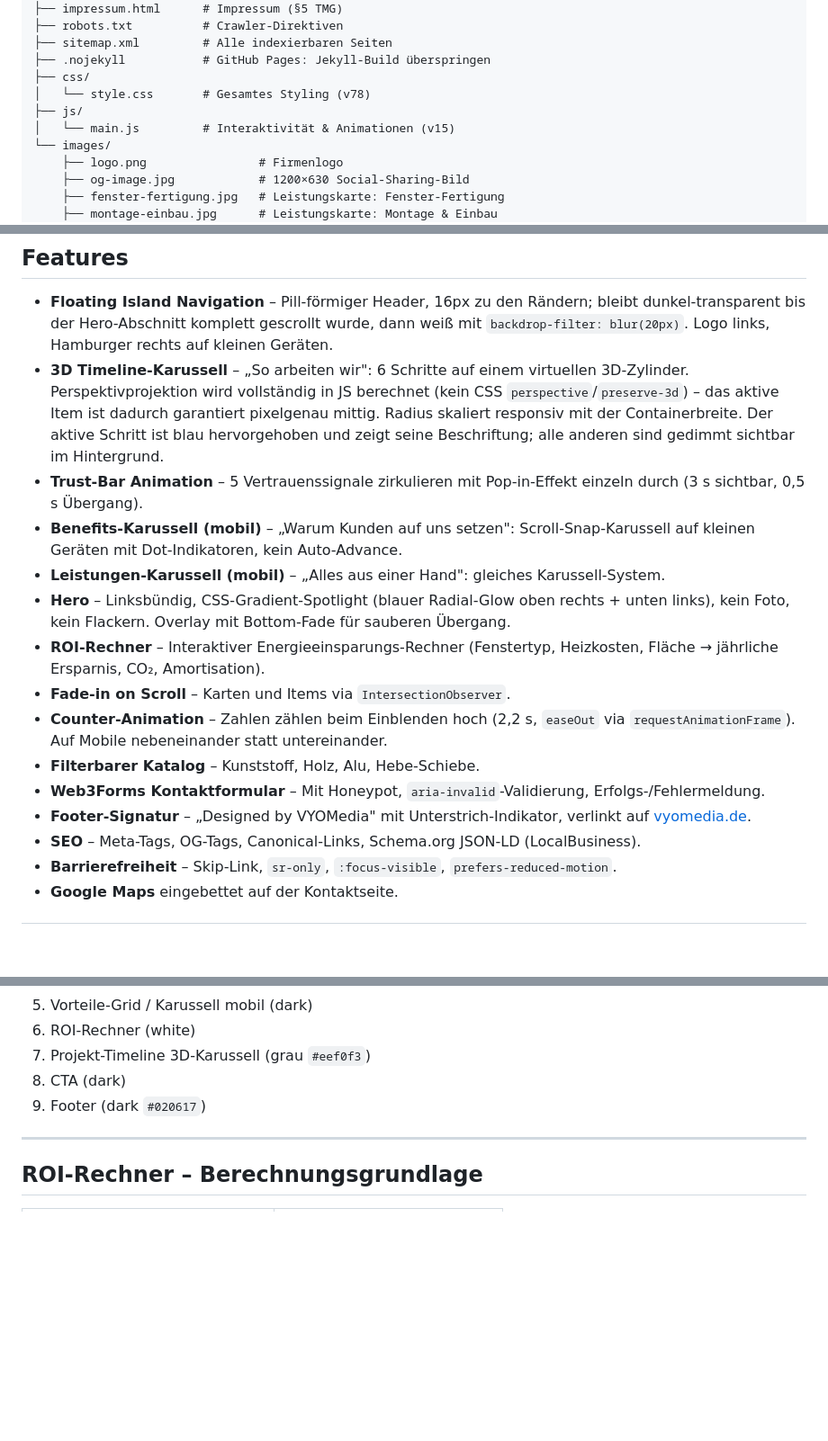
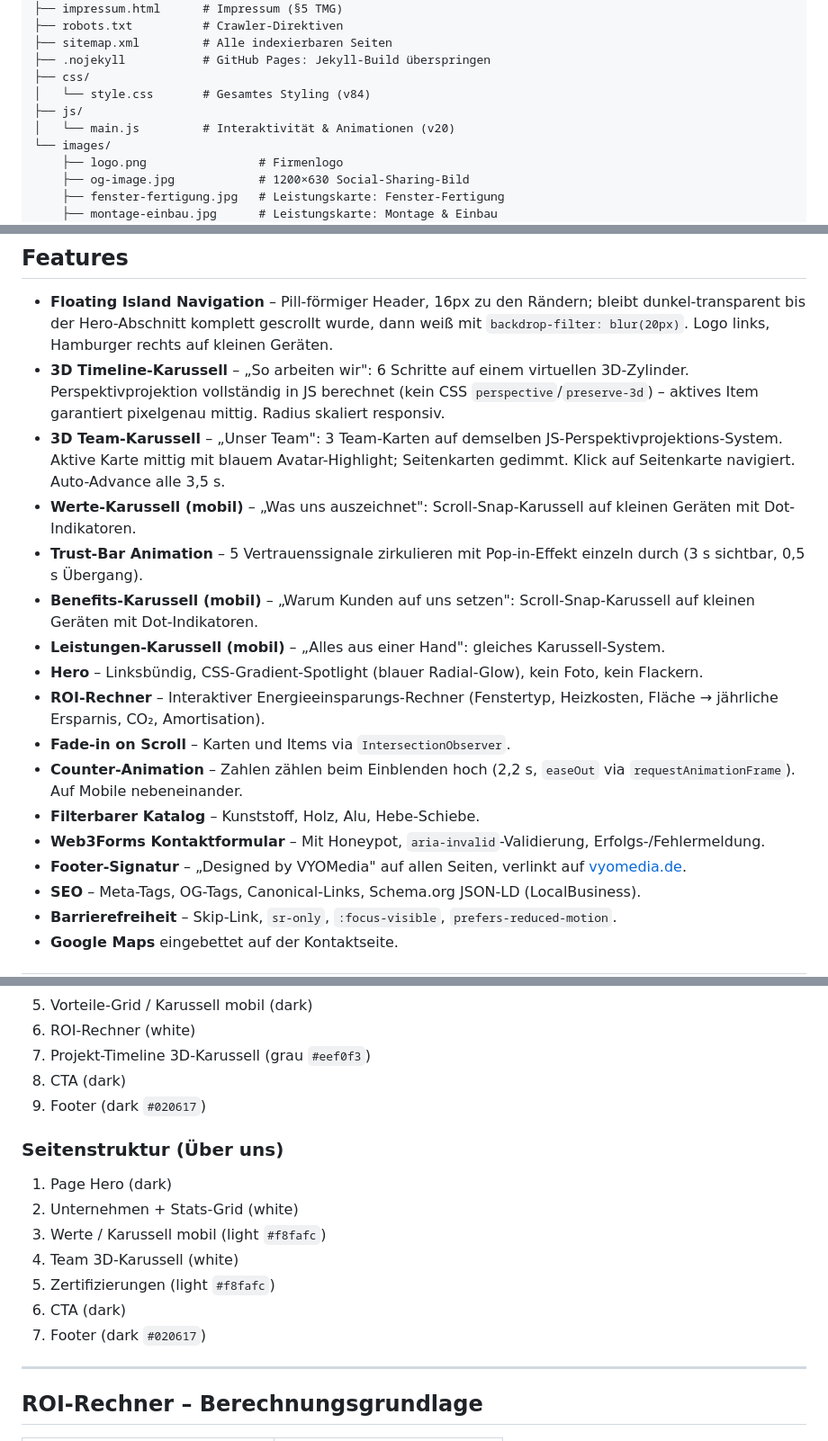
Before and after one commit to eneshome-arch/kranich-finanzen-webseite, a Markdown page: README.md, 3 parts joined by grey strips. Shown at 90% size. Drawn GitHub-style; blank space fills up the shorter version.

```diff
--- a/README.md
+++ b/README.md
@@ -20,9 +35,9 @@ ozdemir-fensterbau/
 ├── sitemap.xml         # Alle indexierbaren Seiten
 ├── .nojekyll           # GitHub Pages: Jekyll-Build überspringen
 ├── css/
-│   └── style.css       # Gesamtes Styling (v78)
+│   └── style.css       # Gesamtes Styling (v84)
 ├── js/
-│   └── main.js         # Interaktivität & Animationen (v15)
+│   └── main.js         # Interaktivität & Animationen (v20)
 └── images/
     ├── logo.png                # Firmenlogo
     ├── og-image.jpg            # 1200×630 Social-Sharing-Bild
@@ -55,17 +70,19 @@ ozdemir-fensterbau/
 ## Features
 
 - **Floating Island Navigation** – Pill-förmiger Header, 16px zu den Rändern; bleibt dunkel-transparent bis der Hero-Abschnitt komplett gescrollt wurde, dann weiß mit `backdrop-filter: blur(20px)`. Logo links, Hamburger rechts auf kleinen Geräten.
-- **3D Timeline-Karussell** – „So arbeiten wir": 6 Schritte auf einem virtuellen 3D-Zylinder. Perspektivprojektion wird vollständig in JS berechnet (kein CSS `perspective`/`preserve-3d`) – das aktive Item ist dadurch garantiert pixelgenau mittig. Radius skaliert responsiv mit der Containerbreite. Der aktive Schritt ist blau hervorgehoben und zeigt seine Beschriftung; alle anderen sind gedimmt sichtbar im Hintergrund.
+- **3D Timeline-Karussell** – „So arbeiten wir": 6 Schritte auf einem virtuellen 3D-Zylinder. Perspektivprojektion vollständig in JS berechnet (kein CSS `perspective`/`preserve-3d`) – aktives Item garantiert pixelgenau mittig. Radius skaliert responsiv.
+- **3D Team-Karussell** – „Unser Team": 3 Team-Karten auf demselben JS-Perspektivprojektions-System. Aktive Karte mittig mit blauem Avatar-Highlight; Seitenkarten gedimmt. Klick auf Seitenkarte navigiert. Auto-Advance alle 3,5 s.
+- **Werte-Karussell (mobil)** – „Was uns auszeichnet": Scroll-Snap-Karussell auf kleinen Geräten mit Dot-Indikatoren.
 - **Trust-Bar Animation** – 5 Vertrauenssignale zirkulieren mit Pop-in-Effekt einzeln durch (3 s sichtbar, 0,5 s Übergang).
-- **Benefits-Karussell (mobil)** – „Warum Kunden auf uns setzen": Scroll-Snap-Karussell auf kleinen Geräten mit Dot-Indikatoren, kein Auto-Advance.
+- **Benefits-Karussell (mobil)** – „Warum Kunden auf uns setzen": Scroll-Snap-Karussell auf kleinen Geräten mit Dot-Indikatoren.
 - **Leistungen-Karussell (mobil)** – „Alles aus einer Hand": gleiches Karussell-System.
-- **Hero** – Linksbündig, CSS-Gradient-Spotlight (blauer Radial-Glow oben rechts + unten links), kein Foto, kein Flackern. Overlay mit Bottom-Fade für sauberen Übergang.
+- **Hero** – Linksbündig, CSS-Gradient-Spotlight (blauer Radial-Glow), kein Foto, kein Flackern.
 - **ROI-Rechner** – Interaktiver Energieeinsparungs-Rechner (Fenstertyp, Heizkosten, Fläche → jährliche Ersparnis, CO₂, Amortisation).
 - **Fade-in on Scroll** – Karten und Items via `IntersectionObserver`.
-- **Counter-Animation** – Zahlen zählen beim Einblenden hoch (2,2 s, `easeOut` via `requestAnimationFrame`). Auf Mobile nebeneinander statt untereinander.
+- **Counter-Animation** – Zahlen zählen beim Einblenden hoch (2,2 s, `easeOut` via `requestAnimationFrame`). Auf Mobile nebeneinander.
 - **Filterbarer Katalog** – Kunststoff, Holz, Alu, Hebe-Schiebe.
 - **Web3Forms Kontaktformular** – Mit Honeypot, `aria-invalid`-Validierung, Erfolgs-/Fehlermeldung.
-- **Footer-Signatur** – „Designed by VYOMedia" mit Unterstrich-Indikator, verlinkt auf [vyomedia.de](https://vyomedia.de).
+- **Footer-Signatur** – „Designed by VYOMedia" auf allen Seiten, verlinkt auf [vyomedia.de](https://vyomedia.de).
 - **SEO** – Meta-Tags, OG-Tags, Canonical-Links, Schema.org JSON-LD (LocalBusiness).
 - **Barrierefreiheit** – Skip-Link, `sr-only`, `:focus-visible`, `prefers-reduced-motion`.
 - **Google Maps** eingebettet auf der Kontaktseite.
@@ -110,6 +127,15 @@ ozdemir-fensterbau/
 8. CTA (dark)
 9. Footer (dark `#020617`)
 
+### Seitenstruktur (Über uns)
+1. Page Hero (dark)
+2. Unternehmen + Stats-Grid (white)
+3. Werte / Karussell mobil (light `#f8fafc`)
+4. Team 3D-Karussell (white)
+5. Zertifizierungen (light `#f8fafc`)
+6. CTA (dark)
+7. Footer (dark `#020617`)
+
 ---
 
 ## ROI-Rechner – Berechnungsgrundlage
```
Also changed, not shown: other parts of README.md (+37 -28 lines).
